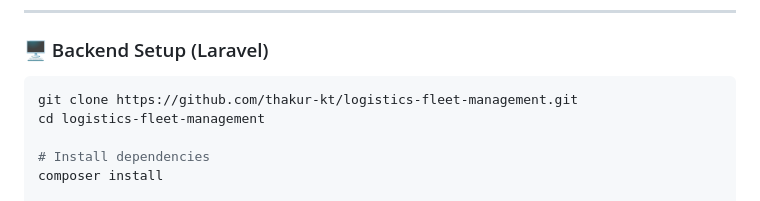
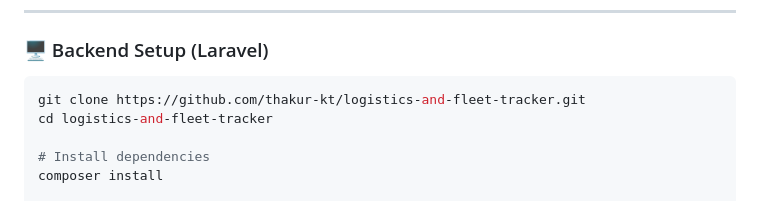
Before and after one commit to thakur-kt/logistics-and-fleet-tracker, a Markdown page: README.md, the part around the change. Rendered like a GitHub page.

Commit message:
updated repo name

````diff
--- a/README.md
+++ b/README.md
@@ -59,8 +59,8 @@ A real-time logistics and fleet management system built using **Laravel** (backe
 ### 🖥️ Backend Setup (Laravel)
 
 ```bash
-git clone https://github.com/thakur-kt/logistics-fleet-management.git
-cd logistics-fleet-management
+git clone https://github.com/thakur-kt/logistics-and-fleet-tracker.git
+cd logistics-and-fleet-tracker
 
 # Install dependencies
 composer install
````
